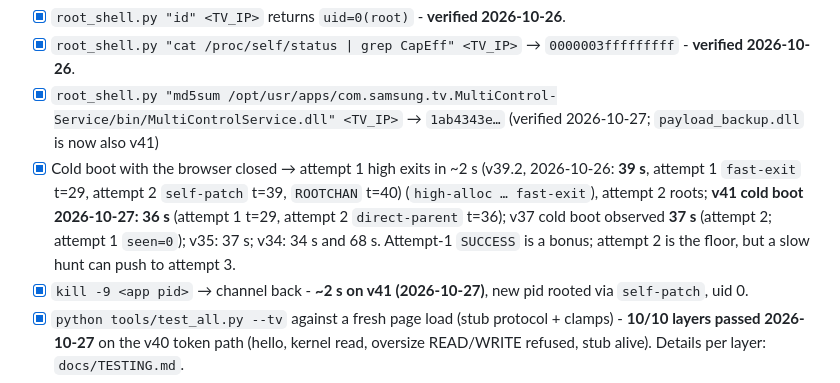
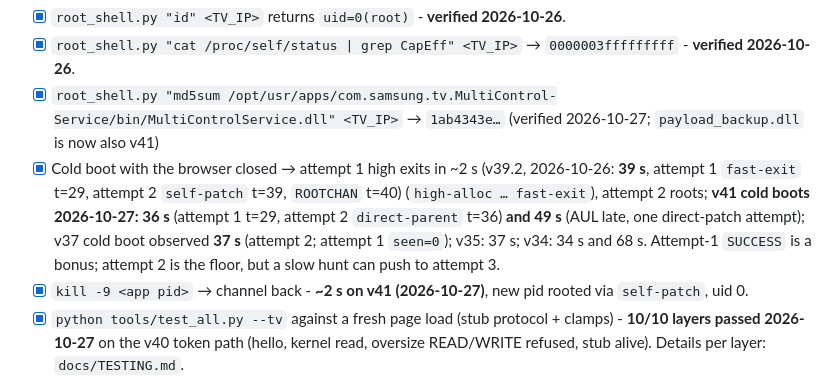
Before and after one commit to commit-regrets/samsung_tizen_tv_root, a Markdown page: AGENTS.md, the part around the change. GitHub-like rendering.

```diff
--- a/AGENTS.md
+++ b/AGENTS.md
@@ -427,7 +427,7 @@ gateway, deploy/uninstall control flow, source↔blob↔page consistency). Then:
 - [x] `root_shell.py "id" <TV_IP>` returns `uid=0(root)` - **verified 2026-10-26**.
 - [x] `root_shell.py "cat /proc/self/status | grep CapEff" <TV_IP>` → `0000003fffffffff` - **verified 2026-10-26**.
 - [x] `root_shell.py "md5sum /opt/usr/apps/com.samsung.tv.MultiControl-Service/bin/MultiControlService.dll" <TV_IP>` → `1ab4343e…` (verified 2026-10-27; `payload_backup.dll` is now also v41)
-- [x] Cold boot with the browser closed → attempt 1 high exits in ~2 s (v39.2, 2026-10-26: **39 s**, attempt 1 `fast-exit` t=29, attempt 2 `self-patch` t=39, `ROOTCHAN` t=40) (`high-alloc … fast-exit`), attempt 2 roots; **v41 cold boot 2026-10-27: 36 s** (attempt 1 t=29, attempt 2 `direct-parent` t=36); v37 cold boot observed **37 s** (attempt 2; attempt 1 `seen=0`); v35: 37 s; v34: 34 s and 68 s. Attempt-1 `SUCCESS` is a bonus; attempt 2 is the floor, but a slow hunt can push to attempt 3.
+- [x] Cold boot with the browser closed → attempt 1 high exits in ~2 s (v39.2, 2026-10-26: **39 s**, attempt 1 `fast-exit` t=29, attempt 2 `self-patch` t=39, `ROOTCHAN` t=40) (`high-alloc … fast-exit`), attempt 2 roots; **v41 cold boots 2026-10-27: 36 s** (attempt 1 t=29, attempt 2 `direct-parent` t=36) **and 49 s** (AUL late, one direct-patch attempt); v37 cold boot observed **37 s** (attempt 2; attempt 1 `seen=0`); v35: 37 s; v34: 34 s and 68 s. Attempt-1 `SUCCESS` is a bonus; attempt 2 is the floor, but a slow hunt can push to attempt 3.
 - [x] `kill -9 <app pid>` → channel back - **~2 s on v41 (2026-10-27)**, new pid rooted via `self-patch`, uid 0.
 - [x] `python tools/test_all.py --tv` against a fresh page load (stub protocol
       + clamps) - **10/10 layers passed 2026-10-27** on the v40 token path (hello, kernel read, oversize READ/WRITE refused, stub alive). Details per layer: `docs/TESTING.md`.
```
Also changed, not shown: docs/OPEN-ISSUES.md (+19 -14 lines).
